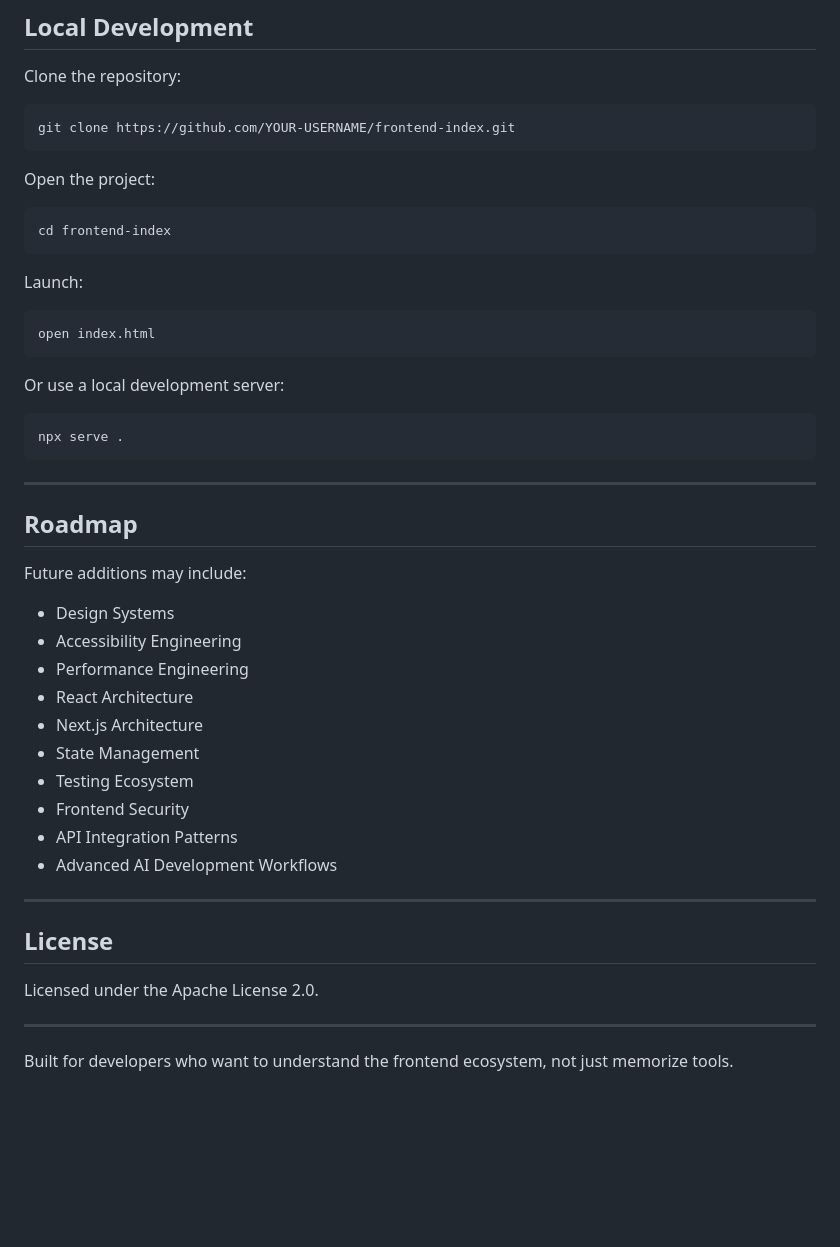
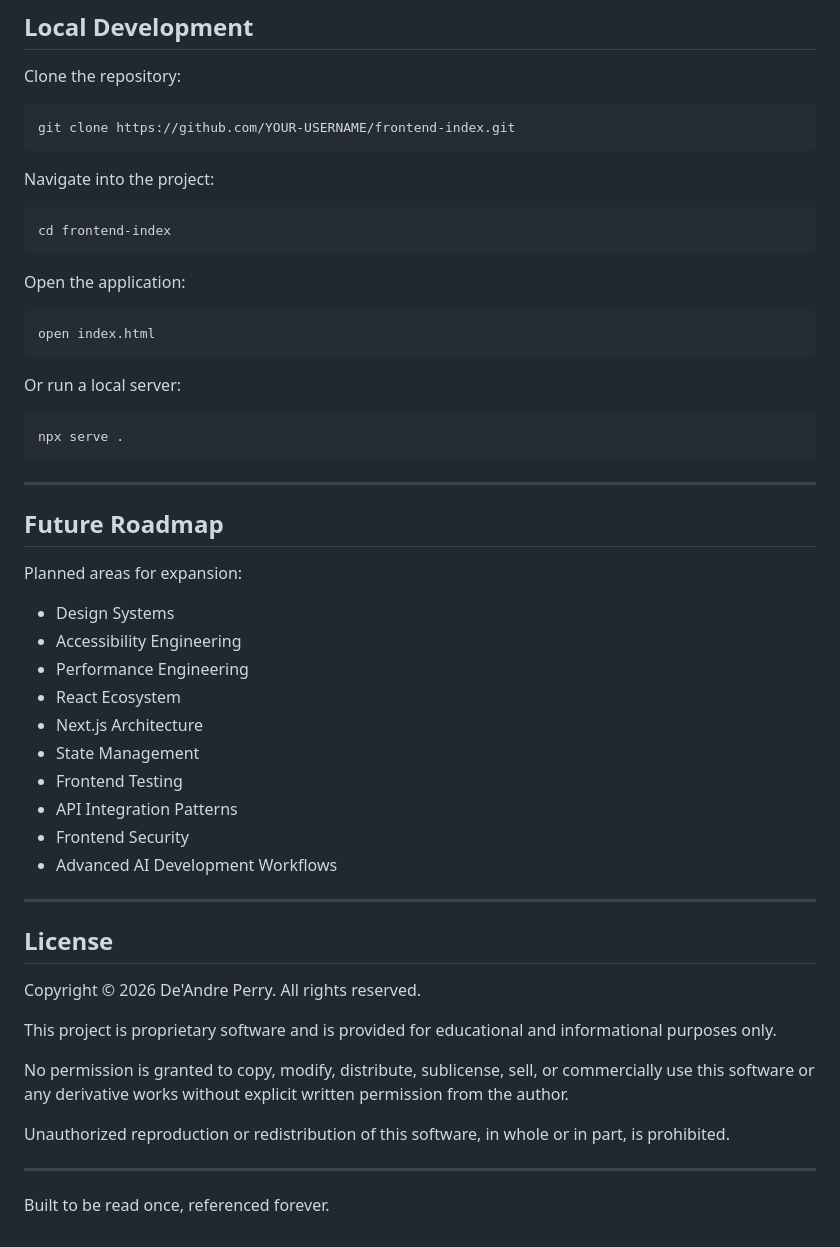
Before and after one commit to deandreperry/frontend-index, a Markdown page: README.md, the part around one of its changes. Drawn GitHub-style; blank space fills up the shorter version.

````diff
--- a/README.md
+++ b/README.md
@@ -167,19 +137,19 @@ Clone the repository:
 git clone https://github.com/YOUR-USERNAME/frontend-index.git
 ```
 
-Open the project:
+Navigate into the project:
 
 ```bash
 cd frontend-index
 ```
 
-Launch:
+Open the application:
 
 ```bash
 open index.html
 ```
 
-Or use a local development server:
+Or run a local server:
 
 ```bash
 npx serve .
@@ -187,27 +157,33 @@ npx serve .
 
 ---
 
-## Roadmap
+## Future Roadmap
 
-Future additions may include:
+Planned areas for expansion:
 
 * Design Systems
 * Accessibility Engineering
 * Performance Engineering
-* React Architecture
+* React Ecosystem
 * Next.js Architecture
 * State Management
-* Testing Ecosystem
+* Frontend Testing
+* API Integration Patterns
 * Frontend Security
-* API Integration Patterns
 * Advanced AI Development Workflows
 
 ---
 
 ## License
 
-Licensed under the Apache License 2.0.
+Copyright © 2026 De'Andre Perry. All rights reserved.
+
+This project is proprietary software and is provided for educational and informational purposes only.
+
+No permission is granted to copy, modify, distribute, sublicense, sell, or commercially use this software or any derivative works without explicit written permission from the author.
+
+Unauthorized reproduction or redistribution of this software, in whole or in part, is prohibited.
 
 ---
 
-Built for developers who want to understand the frontend ecosystem, not just memorize tools.
+Built to be read once, referenced forever.
````
Also changed, not shown: other parts of README.md (+35 -65 lines).
